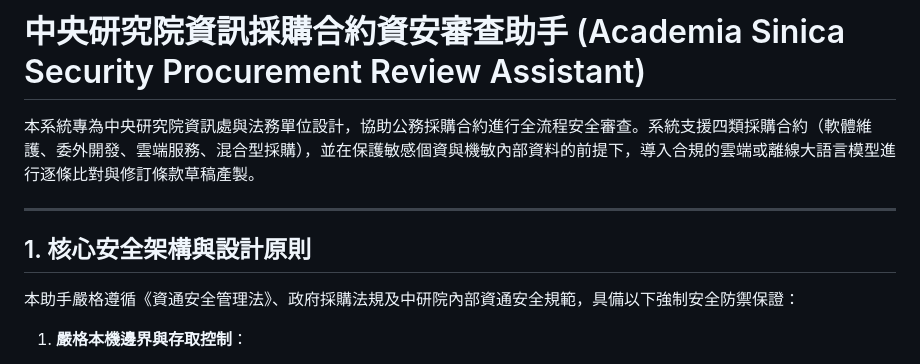
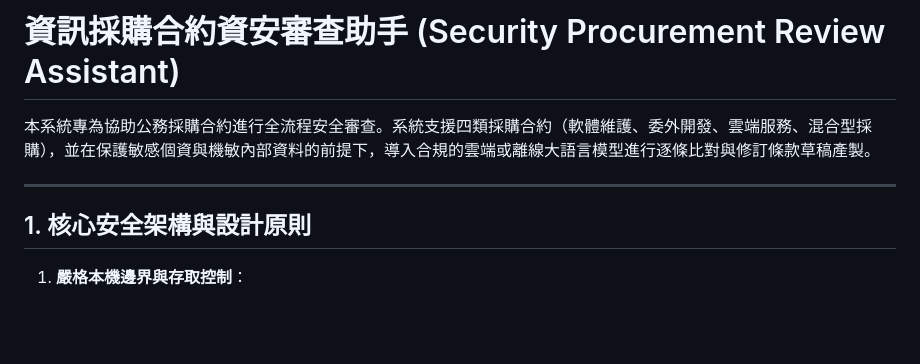
Before and after one commit to takahope/IT-Procurement-Assistant, a Markdown page: README.md, the part around the change. Rendered like a GitHub page; blank space fills up the shorter version.

Commit message:
fix(docs): update project name and clarify system purpose in README

```diff
--- a/README.md
+++ b/README.md
@@ -1,12 +1,11 @@
-# 中央研究院資訊採購合約資安審查助手 (Academia Sinica Security Procurement Review Assistant)
+# 資訊採購合約資安審查助手 (Security Procurement Review Assistant)
 
-本系統專為中央研究院資訊處與法務單位設計，協助公務採購合約進行全流程安全審查。系統支援四類採購合約（軟體維護、委外開發、雲端服務、混合型採購），並在保護敏感個資與機敏內部資料的前提下，導入合規的雲端或離線大語言模型進行逐條比對與修訂條款草稿產製。
+本系統專為協助公務採購合約進行全流程安全審查。系統支援四類採購合約（軟體維護、委外開發、雲端服務、混合型採購），並在保護敏感個資與機敏內部資料的前提下，導入合規的雲端或離線大語言模型進行逐條比對與修訂條款草稿產製。
 
 ---
 
 ## 1. 核心安全架構與設計原則
 
-本助手嚴格遵循《資通安全管理法》、政府採購法規及中研院內部資通安全規範，具備以下強制安全防禦保證：
 
 1. **嚴格本機邊界與存取控制**：
    - 伺服器僅監聽本機 Loopback 介面（`127.0.0.1`），嚴禁外部網路直接連線。
```
